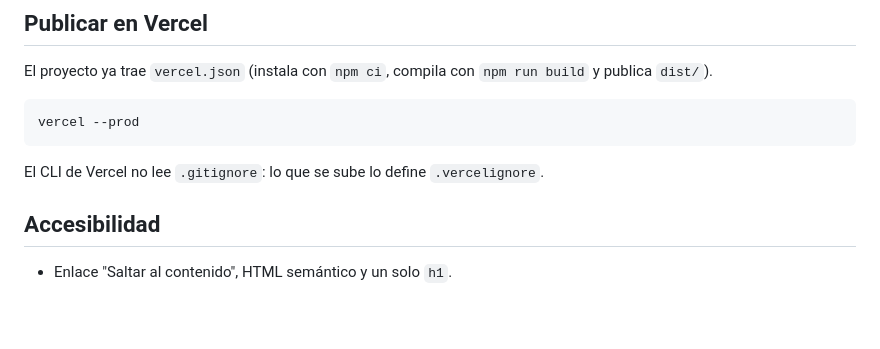
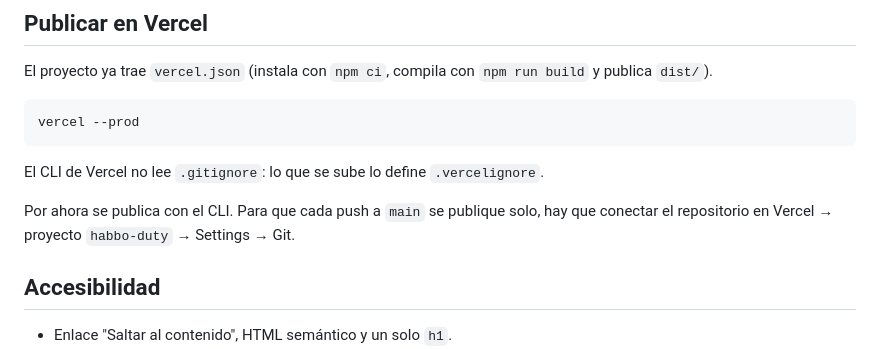
Before and after one commit to LucianoColalunga/habbo-duty, a Markdown page: README.md, the part around one of its changes. Drawn GitHub-style; blank space fills up the shorter version.

```diff
--- a/README.md
+++ b/README.md
@@ -101,6 +103,8 @@ vercel --prod
 
 El CLI de Vercel no lee `.gitignore`: lo que se sube lo define `.vercelignore`.
 
+Por ahora se publica con el CLI. Para que cada push a `main` se publique solo, hay que conectar el repositorio en Vercel → proyecto `habbo-duty` → Settings → Git.
+
 ## Accesibilidad
 
 - Enlace "Saltar al contenido", HTML semántico y un solo `h1`.
```
Also changed, not shown: other parts of README.md (+2 -0 lines), SECURITY.md (+13 -8 lines).
